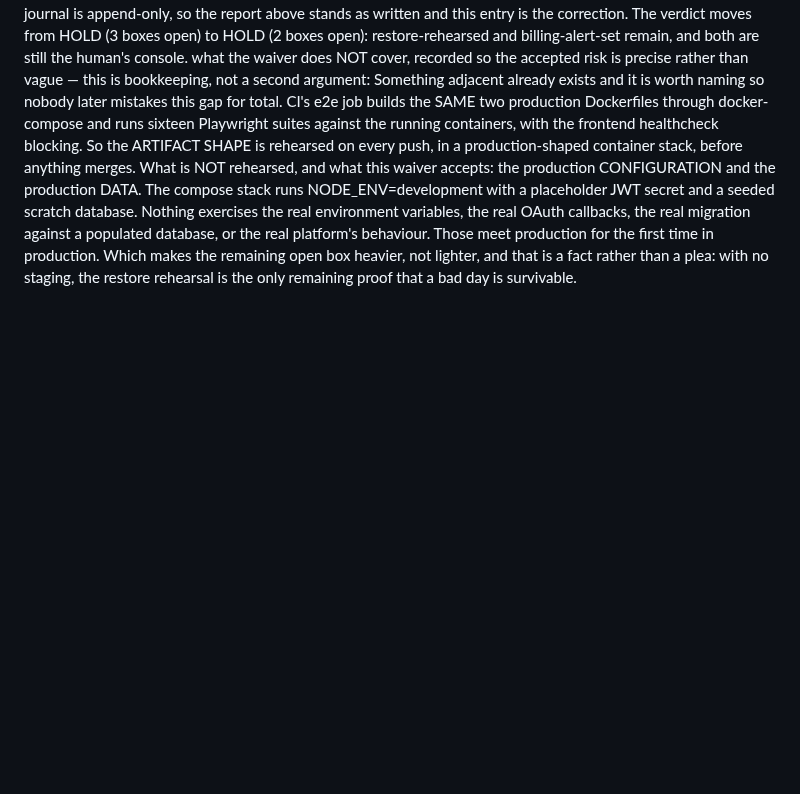
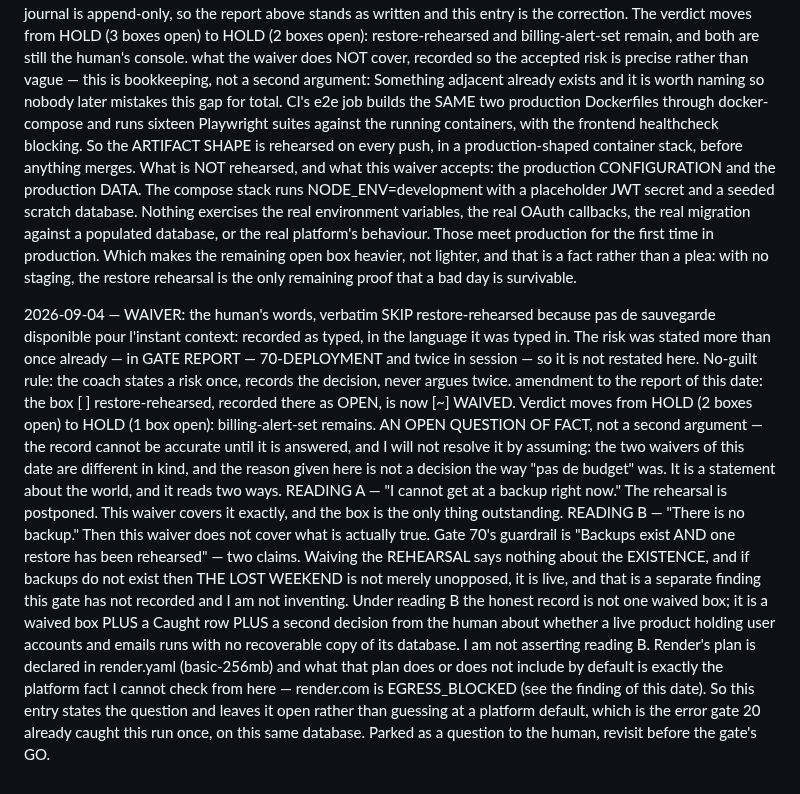
Before and after one commit to mazzyst/skillboss-dojo, a Markdown page: EXAMPLE-RUN-LIVE.md, the part around the change. Rendered like a GitHub page; blank space fills up the shorter version.

Commit message:
run: the live run journal through the restore-rehearsed waiver
EXAMPLE-RUN-LIVE.md is a rendering of the source repository's
state/journal.md (SG-5b), re-exported by
start-guide/tools/export-mirror.py.

This export carries the second waiver of the day, recorded verbatim, and
the question the coach left open rather than resolving by assumption:
whether "no backup available" means none reachable today or none at all
— two readings the record cannot merge, since this gate's guardrail
makes existence and rehearsal separate claims.

Kit files unchanged — the exporter verified all 37 against
skillboss-start-guide-v2.zip before writing.

Co-Authored-By: Claude Opus 5 <noreply@anthropic.com>
Claude-Session: https://claude.ai/code/session_01RfAG3PNDTZSBq8NUhT3T7A

```diff
--- a/EXAMPLE-RUN-LIVE.md
+++ b/EXAMPLE-RUN-LIVE.md
@@ -1958,3 +1958,41 @@ what the waiver does NOT cover, recorded so the accepted risk is precise
   Which makes the remaining open box heavier, not lighter, and that is
   a fact rather than a plea: with no staging, the restore rehearsal is
   the only remaining proof that a bad day is survivable.
+
+2026-09-04 — WAIVER: the human's words, verbatim
+  SKIP restore-rehearsed because pas de sauvegarde disponible pour
+  l'instant
+context: recorded as typed, in the language it was typed in. The risk
+  was stated more than once already — in GATE REPORT — 70-DEPLOYMENT
+  and twice in session — so it is not restated here. No-guilt rule: the
+  coach states a risk once, records the decision, never argues twice.
+amendment to the report of this date: the box
+  [ ] restore-rehearsed, recorded there as OPEN, is now [~] WAIVED.
+  Verdict moves from HOLD (2 boxes open) to HOLD (1 box open):
+  billing-alert-set remains.
+AN OPEN QUESTION OF FACT, not a second argument — the record cannot be
+  accurate until it is answered, and I will not resolve it by assuming:
+  the two waivers of this date are different in kind, and the reason
+  given here is not a decision the way "pas de budget" was. It is a
+  statement about the world, and it reads two ways.
+  READING A — "I cannot get at a backup right now." The rehearsal is
+  postponed. This waiver covers it exactly, and the box is the only
+  thing outstanding.
+  READING B — "There is no backup." Then this waiver does not cover
+  what is actually true. Gate 70's guardrail is "Backups exist AND one
+  restore has been rehearsed" — two claims. Waiving the REHEARSAL says
+  nothing about the EXISTENCE, and if backups do not exist then THE
+  LOST WEEKEND is not merely unopposed, it is live, and that is a
+  separate finding this gate has not recorded and I am not inventing.
+  Under reading B the honest record is not one waived box; it is a
+  waived box PLUS a Caught row PLUS a second decision from the human
+  about whether a live product holding user accounts and emails runs
+  with no recoverable copy of its database.
+  I am not asserting reading B. Render's plan is declared in
+  render.yaml (basic-256mb) and what that plan does or does not include
+  by default is exactly the platform fact I cannot check from here —
+  render.com is EGRESS_BLOCKED (see the finding of this date). So this
+  entry states the question and leaves it open rather than guessing at
+  a platform default, which is the error gate 20 already caught this
+  run once, on this same database.
+  Parked as a question to the human, revisit before the gate's GO.
```
